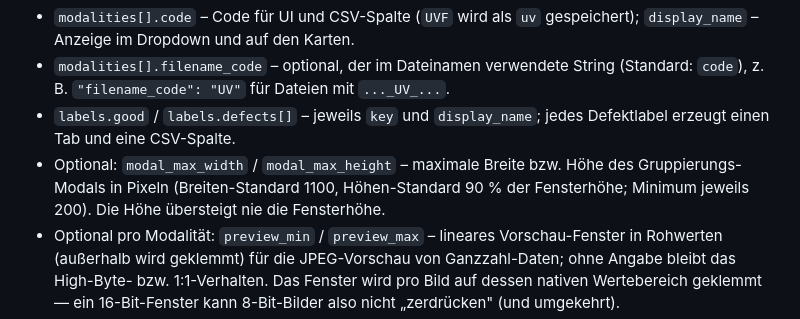
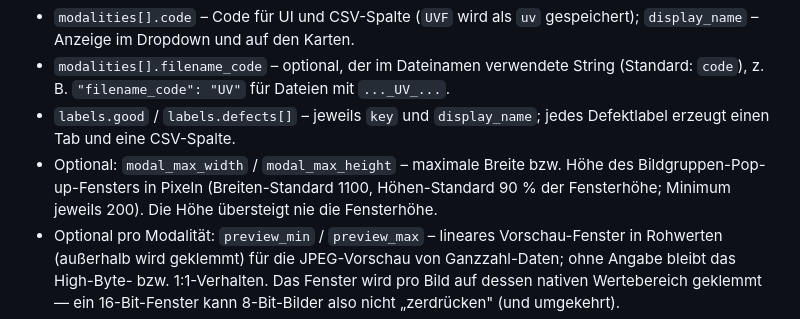
Before and after one commit to NitroTamagotschi/pv-labler, a Markdown page: README.md, the part around the change. Rendered like a GitHub page.

Commit message:
readme correction for modal_max_width and modal_max_height

```diff
--- a/README.md
+++ b/README.md
@@ -98,7 +98,7 @@ Die Konfiguration definiert Modalitäten und Labels; sie steuert Modalitäts-Dro
 - `modalities[].code` – Code für UI und CSV-Spalte (`UVF` wird als `uv` gespeichert); `display_name` – Anzeige im Dropdown und auf den Karten.
 - `modalities[].filename_code` – optional, der im Dateinamen verwendete String (Standard: `code`), z. B. `"filename_code": "UV"` für Dateien mit `..._UV_...`.
 - `labels.good` / `labels.defects[]` – jeweils `key` und `display_name`; jedes Defektlabel erzeugt einen Tab und eine CSV-Spalte.
-- Optional: `modal_max_width` / `modal_max_height` – maximale Breite bzw. Höhe des Gruppierungs-Modals in Pixeln (Breiten-Standard 1100, Höhen-Standard 90 % der Fensterhöhe; Minimum jeweils 200). Die Höhe übersteigt nie die Fensterhöhe.
+- Optional: `modal_max_width` / `modal_max_height` – maximale Breite bzw. Höhe des Bildgruppen-Pop-up-Fensters in Pixeln (Breiten-Standard 1100, Höhen-Standard 90 % der Fensterhöhe; Minimum jeweils 200). Die Höhe übersteigt nie die Fensterhöhe.
 - Optional pro Modalität: `preview_min` / `preview_max` – lineares Vorschau-Fenster in Rohwerten (außerhalb wird geklemmt) für die JPEG-Vorschau von Ganzzahl-Daten; ohne Angabe bleibt das High-Byte- bzw. 1:1-Verhalten. Das Fenster wird pro Bild auf dessen nativen Wertebereich geklemmt — ein 16-Bit-Fenster kann 8-Bit-Bilder also nicht „zerdrücken" (und umgekehrt).
 - Optional: `images_dir` – absoluter Pfad zum Ordner mit den Quellbildern (statt `data/images/`); der Ordner muss existieren und wird nicht automatisch angelegt. Die `datename`-Werte in `labels.csv` bleiben relativ zu diesem Ordner.
 - Reserviert: der Modalitäts-Code `all` sowie die Label-Keys `all` und `unclassified` (Kollision mit Tab-Keys).
```
Also changed, not shown: specification/specification.md (+2 -2 lines).
